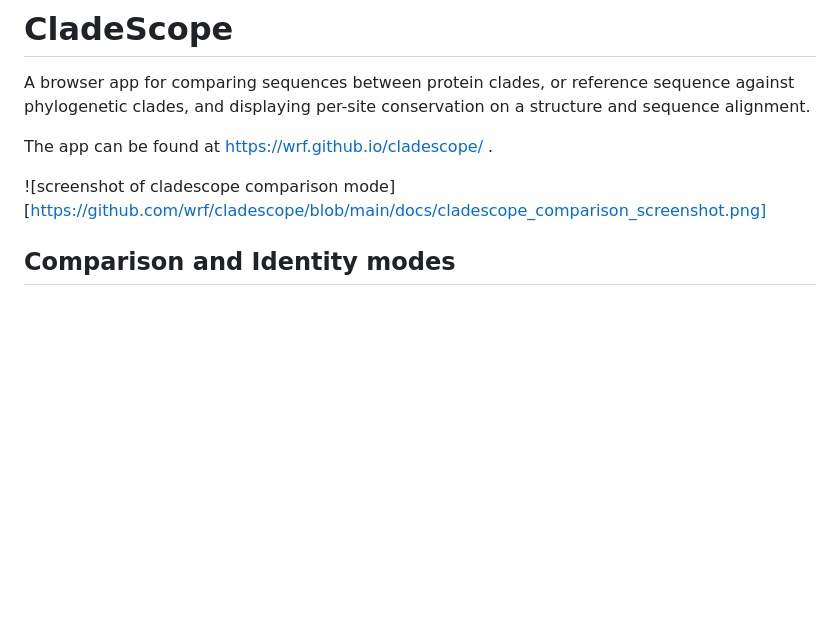
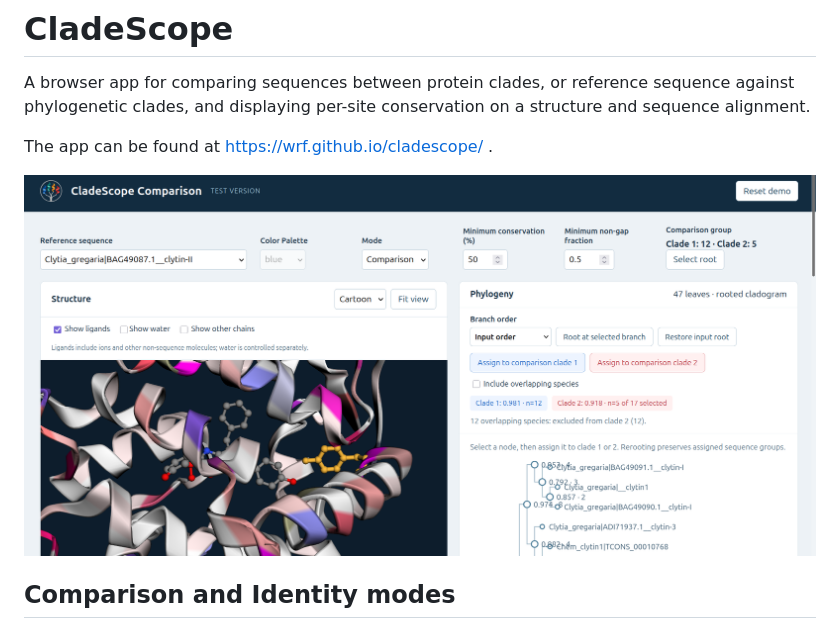
Before and after one commit to wrf/cladescope, a Markdown page: README.md, the part around the change. GitHub-like rendering; blank space fills up the shorter version.

Commit message:
display screenshot

```diff
--- a/README.md
+++ b/README.md
@@ -4,7 +4,7 @@ A browser app for comparing sequences between protein clades, or reference seque
 
 The app can be found at [https://wrf.github.io/cladescope/](https://wrf.github.io/cladescope/) .
 
-![screenshot of cladescope comparison mode][https://github.com/wrf/cladescope/blob/main/docs/cladescope_comparison_screenshot.png]
+![screenshot of cladescope comparison mode](https://github.com/wrf/cladescope/blob/main/docs/cladescope_comparison_screenshot.png)
 
 ## Comparison and Identity modes
 
```
